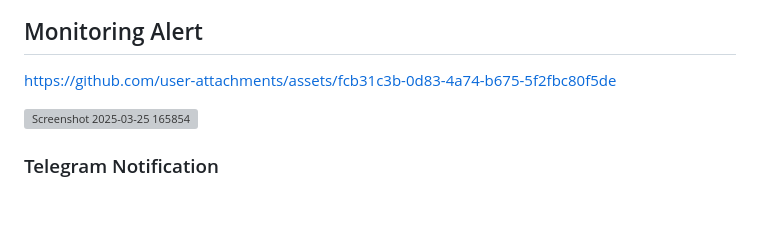
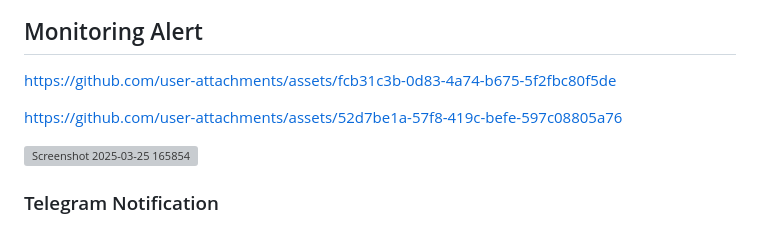
Before and after one commit to Panharithchhom23/ICT720_RTN_Project2025, a Markdown page: README.md, the part around the change. Drawn GitHub-style; blank space fills up the shorter version; grey boxes are pictures that could not be loaded.

```diff
--- a/README.md
+++ b/README.md
@@ -71,6 +71,11 @@ Link: https://docs.m5stack.com/en/hat/hat-pir
 ## Monitoring Alert
 https://github.com/user-attachments/assets/fcb31c3b-0d83-4a74-b675-5f2fbc80f5de
 
+
+https://github.com/user-attachments/assets/52d7be1a-57f8-419c-befe-597c08805a76
+
+
+
 ![Screenshot 2025-03-25 165854](https://github.com/user-attachments/assets/938cb2b8-38c1-4703-9471-f6cf29da2572)
 
 ### Telegram Notification
```
